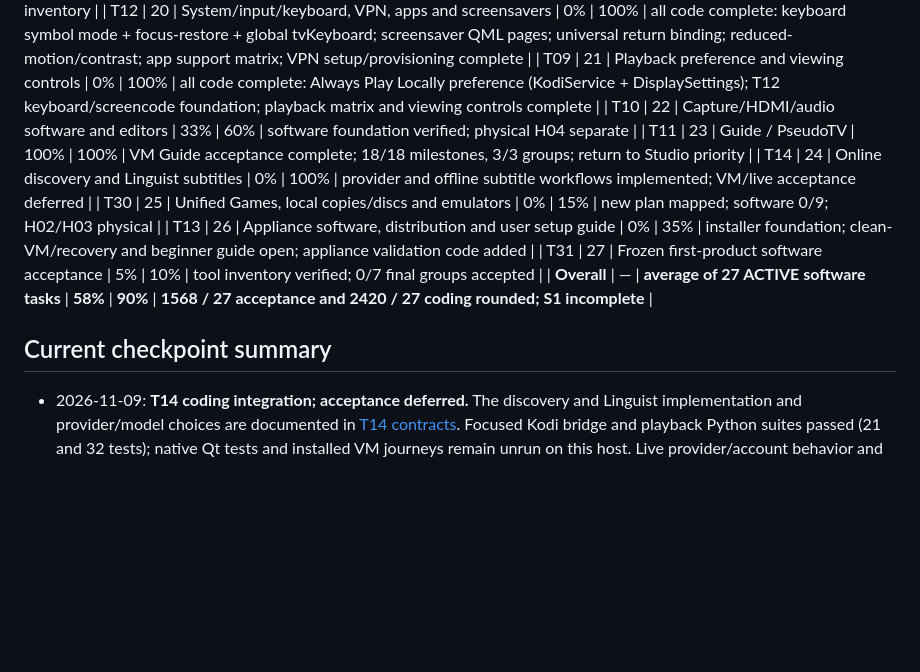
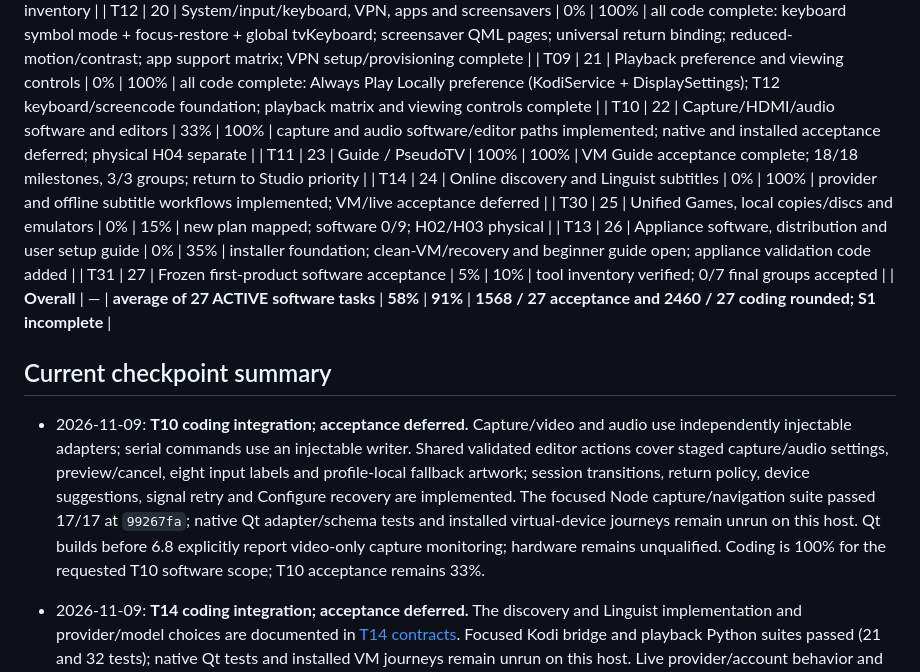
Before and after one commit to ktetch7707/Isolde, a Markdown page: docs/agent-backlog.md, the part around the change. Rendered like a GitHub page; blank space fills up the shorter version.

Commit message:
T10: record completed software coding scope
Record code-complete capture and audio editors and recovery separately from deferred native and installed acceptance; recalculate the 27-task coding average.

Co-authored-by: Copilot <223556219+Copilot@users.noreply.github.com>

```diff
--- a/docs/agent-backlog.md
+++ b/docs/agent-backlog.md
@@ -67,15 +67,17 @@ After Studio/shell and the current exception, follow the table: evidence reconci
 | T04 | 19 | Complete Kodi interface, preservation and import | 14% | 100% | all scope items implemented: backup/preview/import/rollback, first-library setup, Desktop/Return, nested-folder scan, playlist create/reorder/delete, library sources/settings/artwork, Kodi capability inventory |
 | T12 | 20 | System/input/keyboard, VPN, apps and screensavers | 0% | 100% | all code complete: keyboard symbol mode + focus-restore + global tvKeyboard; screensaver QML pages; universal return binding; reduced-motion/contrast; app support matrix; VPN setup/provisioning complete |
 | T09 | 21 | Playback preference and viewing controls | 0% | 100% | all code complete: Always Play Locally preference (KodiService + DisplaySettings); T12 keyboard/screencode foundation; playback matrix and viewing controls complete |
-| T10 | 22 | Capture/HDMI/audio software and editors | 33% | 60% | software foundation verified; physical H04 separate |
+| T10 | 22 | Capture/HDMI/audio software and editors | 33% | 100% | capture and audio software/editor paths implemented; native and installed acceptance deferred; physical H04 separate |
 | T11 | 23 | Guide / PseudoTV | 100% | 100% | VM Guide acceptance complete; 18/18 milestones, 3/3 groups; return to Studio priority |
 | T14 | 24 | Online discovery and Linguist subtitles | 0% | 100% | provider and offline subtitle workflows implemented; VM/live acceptance deferred |
 | T30 | 25 | Unified Games, local copies/discs and emulators | 0% | 15% | new plan mapped; software 0/9; H02/H03 physical |
 | T13 | 26 | Appliance software, distribution and user setup guide | 0% | 35% | installer foundation; clean-VM/recovery and beginner guide open; appliance validation code added |
 | T31 | 27 | Frozen first-product software acceptance | 5% | 10% | tool inventory verified; 0/7 final groups accepted |
-| **Overall** | — | **average of 27 ACTIVE software tasks** | **58%** | **90%** | **1568 / 27 acceptance and 2420 / 27 coding rounded; S1 incomplete** |
+| **Overall** | — | **average of 27 ACTIVE software tasks** | **58%** | **91%** | **1568 / 27 acceptance and 2460 / 27 coding rounded; S1 incomplete** |
 
 ## Current checkpoint summary
+
+- 2026-11-09: **T10 coding integration; acceptance deferred.** Capture/video and audio use independently injectable adapters; serial commands use an injectable writer. Shared validated editor actions cover staged capture/audio settings, preview/cancel, eight input labels and profile-local fallback artwork; session transitions, return policy, device suggestions, signal retry and Configure recovery are implemented. The focused Node capture/navigation suite passed 17/17 at `99267fa`; native Qt adapter/schema tests and installed virtual-device journeys remain unrun on this host. Qt builds before 6.8 explicitly report video-only capture monitoring; hardware remains unqualified. Coding is 100% for the requested T10 software scope; T10 acceptance remains 33%.
 
 - 2026-11-09: **T14 coding integration; acceptance deferred.** The discovery and Linguist implementation and provider/model choices are documented in [T14 contracts](t14-provider-and-linguist-contracts.md). Focused Kodi bridge and playback Python suites passed (21 and 32 tests); native Qt tests and installed VM journeys remain unrun on this host. Live provider/account behavior and deployment licensing remain deferred. Coding is 100% with no known unfinished T14 code; acceptance percentages are unchanged.
 
```
